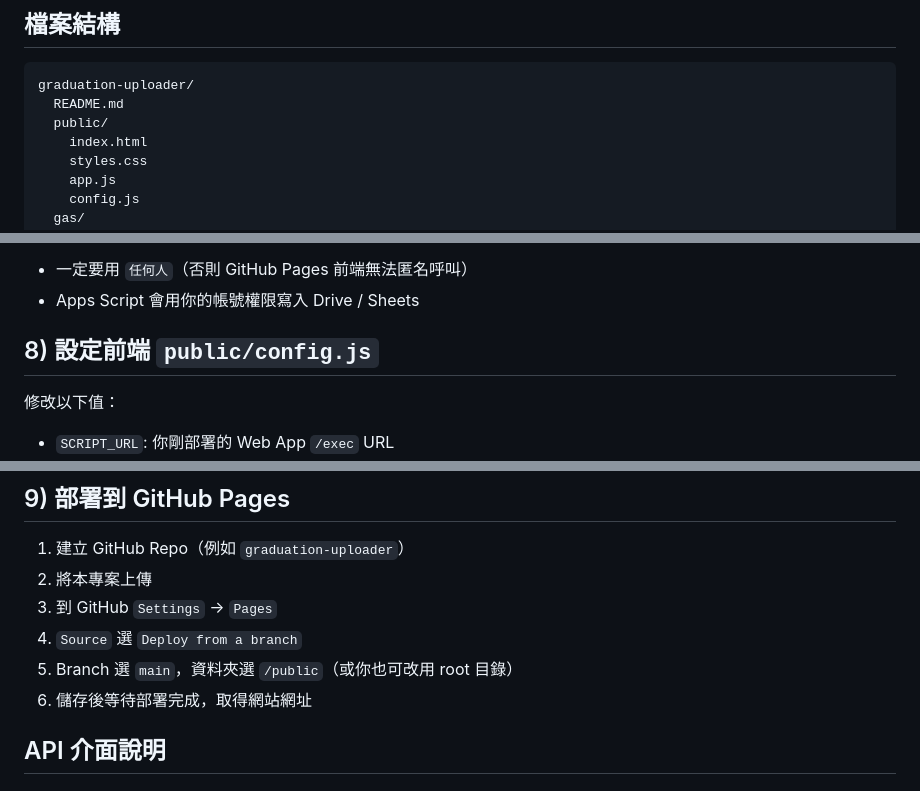
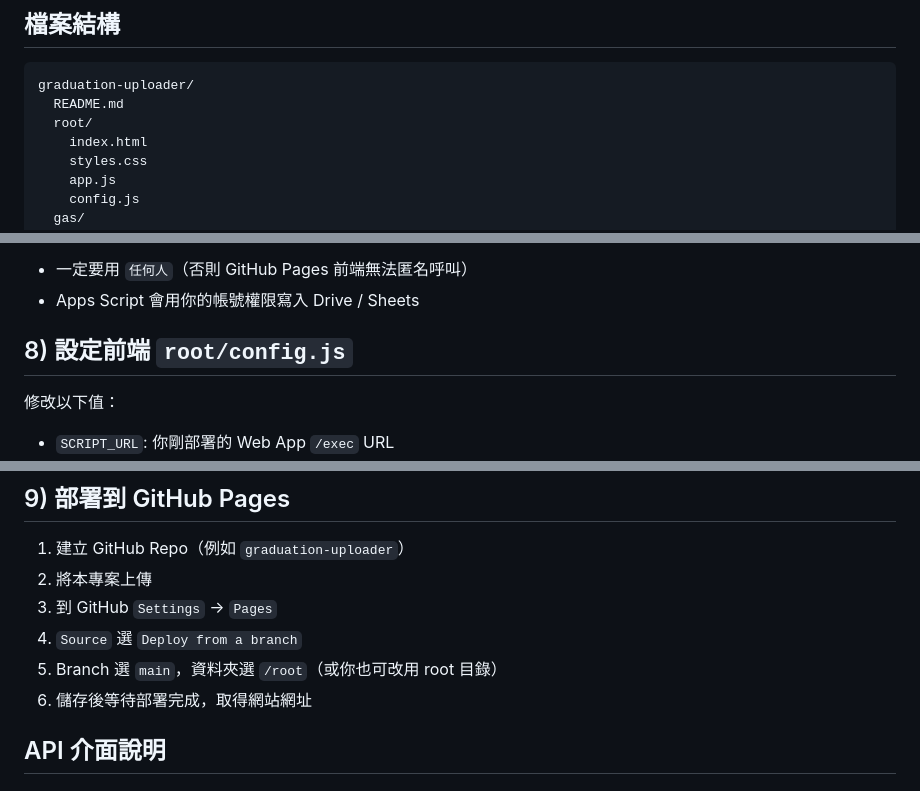
Before and after one commit to ZXLlama/graduation-uploader, a Markdown page: README.md, 3 parts joined by grey strips. Drawn GitHub-style.

````diff
--- a/README.md
+++ b/README.md
@@ -37,7 +37,7 @@
 ```text
 graduation-uploader/
   README.md
-  public/
+  root/
     index.html
     styles.css
     app.js
@@ -114,7 +114,7 @@ DEADLINE_ISO: '2026-06-10T23:59:59+08:00',
 - 一定要用 `任何人`（否則 GitHub Pages 前端無法匿名呼叫）
 - Apps Script 會用你的帳號權限寫入 Drive / Sheets
 
-## 8) 設定前端 `public/config.js`
+## 8) 設定前端 `root/config.js`
 
 修改以下值：
 
@@ -134,7 +134,7 @@ DEADLINE_ISO: '2026-06-10T23:59:59+08:00',
 2. 將本專案上傳
 3. 到 GitHub `Settings` -> `Pages`
 4. `Source` 選 `Deploy from a branch`
-5. Branch 選 `main`，資料夾選 `/public`（或你也可改用 root 目錄）
+5. Branch 選 `main`，資料夾選 `/root`（或你也可改用 root 目錄）
 6. 儲存後等待部署完成，取得網站網址
 
 ## API 介面說明
````
Also changed, not shown: other parts of README.md (+1 -1 lines).
